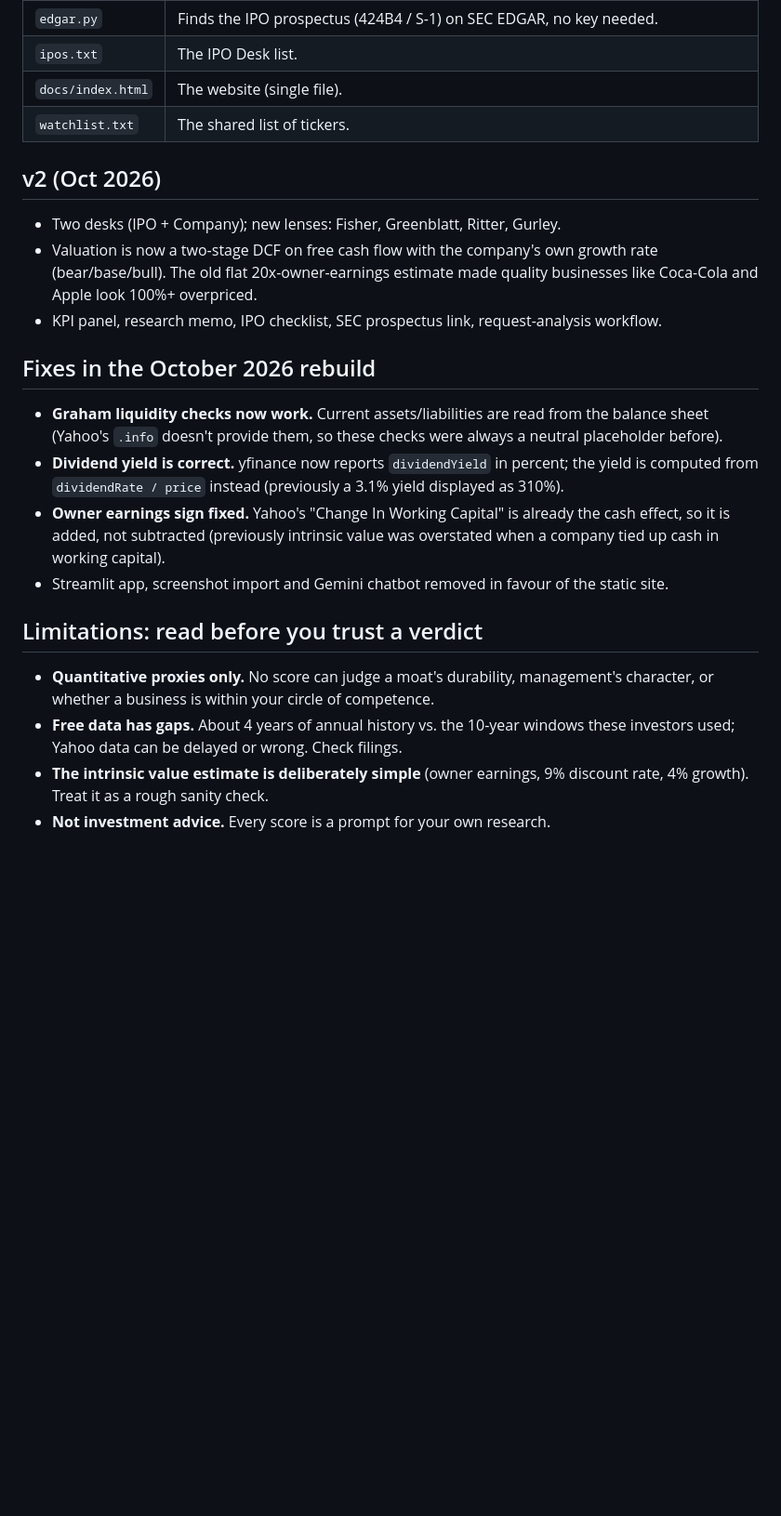
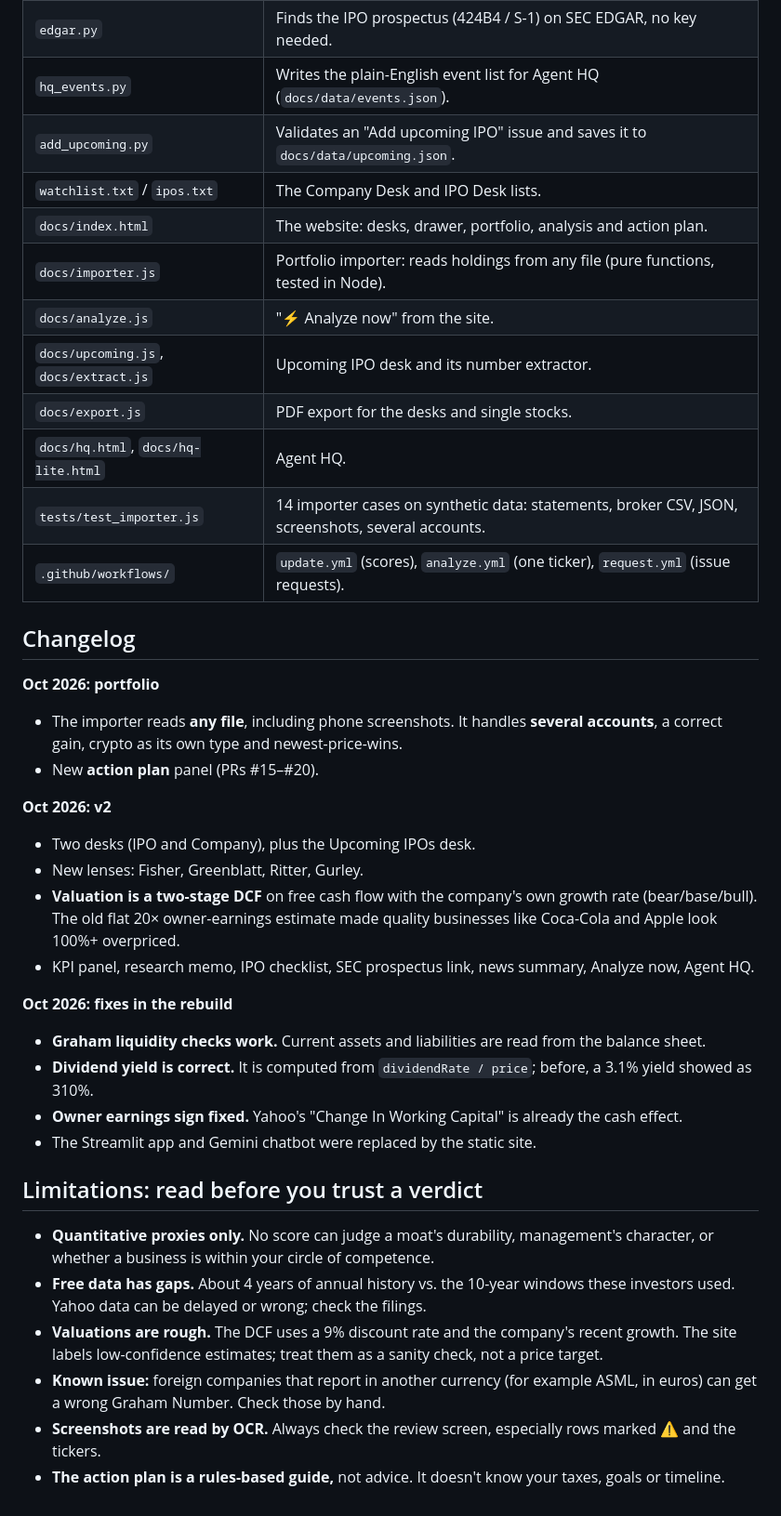
Before and after one commit to shubhamkumarsingh91-lgtm/buffett-agent, a Markdown page: README.md, the part around one of its changes. Shown at 93% size. GitHub-like rendering; blank space fills up the shorter version.

```diff
--- a/README.md
+++ b/README.md
@@ -69,36 +171,46 @@ python -m http.server -d docs 8000        # open http://localhost:8000
 | `edgar.py` | Finds the IPO prospectus (424B4 / S-1) on SEC EDGAR, no key needed. |
-| `ipos.txt` | The IPO Desk list. |
-| `docs/index.html` | The website (single file). |
-| `watchlist.txt` | The shared list of tickers. |
+| `hq_events.py` | Writes the plain-English event list for Agent HQ (`docs/data/events.json`). |
+| `add_upcoming.py` | Validates an "Add upcoming IPO" issue and saves it to `docs/data/upcoming.json`. |
+| `watchlist.txt` / `ipos.txt` | The Company Desk and IPO Desk lists. |
+| `docs/index.html` | The website: desks, drawer, portfolio, analysis and action plan. |
+| `docs/importer.js` | Portfolio importer: reads holdings from any file (pure functions, tested in Node). |
+| `docs/analyze.js` | "⚡ Analyze now" from the site. |
+| `docs/upcoming.js`, `docs/extract.js` | Upcoming IPO desk and its number extractor. |
+| `docs/export.js` | PDF export for the desks and single stocks. |
+| `docs/hq.html`, `docs/hq-lite.html` | Agent HQ. |
+| `tests/test_importer.js` | 14 importer cases on synthetic data: statements, broker CSV, JSON, screenshots, several accounts. |
+| `.github/workflows/` | `update.yml` (scores), `analyze.yml` (one ticker), `request.yml` (issue requests). |
 
-## v2 (Oct 2026)
+## Changelog
 
-* Two desks (IPO + Company); new lenses: Fisher, Greenblatt, Ritter, Gurley.
-* Valuation is now a two-stage DCF on free cash flow with the company's own growth rate
-  (bear/base/bull). The old flat 20x-owner-earnings estimate made quality businesses like
+**Oct 2026: portfolio**
+* The importer reads **any file**, including phone screenshots. It handles **several accounts**, a
+  correct gain, crypto as its own type and newest-price-wins.
+* New **action plan** panel (PRs #15–#20).
+
+**Oct 2026: v2**
+* Two desks (IPO and Company), plus the Upcoming IPOs desk.
+* New lenses: Fisher, Greenblatt, Ritter, Gurley.
+* **Valuation is a two-stage DCF** on free cash flow with the company's own growth rate
+  (bear/base/bull). The old flat 20× owner-earnings estimate made quality businesses like
   Coca-Cola and Apple look 100%+ overpriced.
-* KPI panel, research memo, IPO checklist, SEC prospectus link, request-analysis workflow.
+* KPI panel, research memo, IPO checklist, SEC prospectus link, news summary, Analyze now, Agent HQ.
 
-## Fixes in the October 2026 rebuild
-
-* **Graham liquidity checks now work.** Current assets/liabilities are read from
-  the balance sheet (Yahoo's `.info` doesn't provide them, so these checks
-  were always a neutral placeholder before).
-* **Dividend yield is correct.** yfinance now reports `dividendYield` in percent;
-  the yield is computed from `dividendRate / price` instead (previously a 3.1%
-  yield displayed as 310%).
-* **Owner earnings sign fixed.** Yahoo's "Change In Working Capital" is already
-  the cash effect, so it is added, not subtracted (previously intrinsic value
-  was overstated when a company tied up cash in working capital).
-* Streamlit app, screenshot import and Gemini chatbot removed in favour of the
-  static site.
+**Oct 2026: fixes in the rebuild**
+* **Graham liquidity checks work.** Current assets and liabilities are read from the balance sheet.
+* **Dividend yield is correct.** It is computed from `dividendRate / price`; before, a 3.1% yield showed as 310%.
+* **Owner earnings sign fixed.** Yahoo's "Change In Working Capital" is already the cash effect.
+* The Streamlit app and Gemini chatbot were replaced by the static site.
 
 ## Limitations: read before you trust a verdict
 
-* **Quantitative proxies only.** No score can judge a moat's durability,
-  management's character, or whether a business is within your circle of competence.
-* **Free data has gaps.** About 4 years of annual history vs. the 10-year windows
-  these investors used; Yahoo data can be delayed or wrong. Check filings.
-* **The intrinsic value estimate is deliberately simple** (owner earnings,
-  9% discount rate, 4% growth). Treat it as a rough sanity check.
-* **Not investment advice.** Every score is a prompt for your own research.
+* **Quantitative proxies only.** No score can judge a moat's durability, management's character,
+  or whether a business is within your circle of competence.
+* **Free data has gaps.** About 4 years of annual history vs. the 10-year windows these investors
+  used. Yahoo data can be delayed or wrong; check the filings.
+* **Valuations are rough.** The DCF uses a 9% discount rate and the company's recent growth. The
+  site labels low-confidence estimates; treat them as a sanity check, not a price target.
+* **Known issue:** foreign companies that report in another currency (for example ASML, in euros)
+  can get a wrong Graham Number. Check those by hand.
+* **Screenshots are read by OCR.** Always check the review screen, especially rows marked ⚠ and the tickers.
+* **The action plan is a rules-based guide,** not advice. It doesn't know your taxes, goals or timeline.
```
Also changed, not shown: other parts of README.md (+133 -31 lines).
